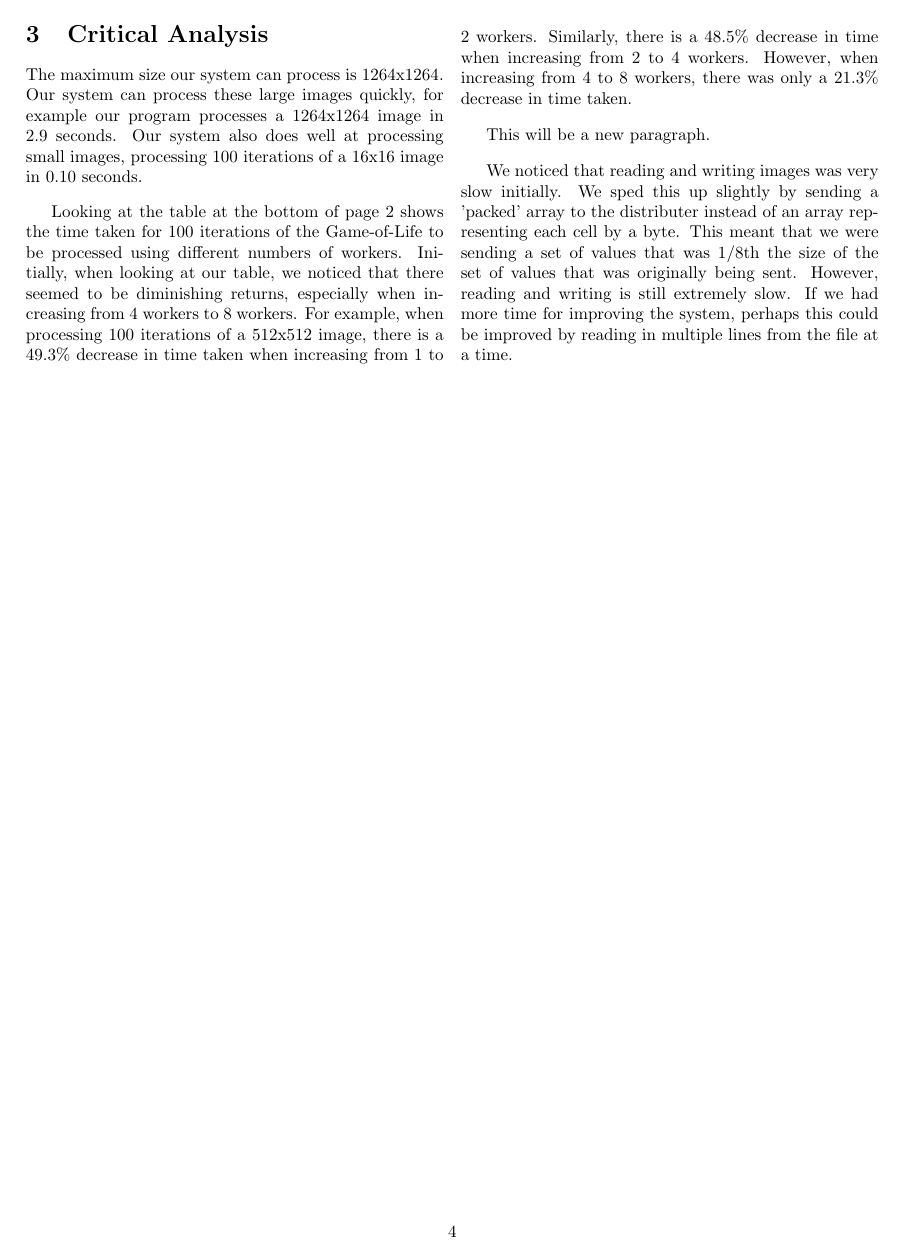
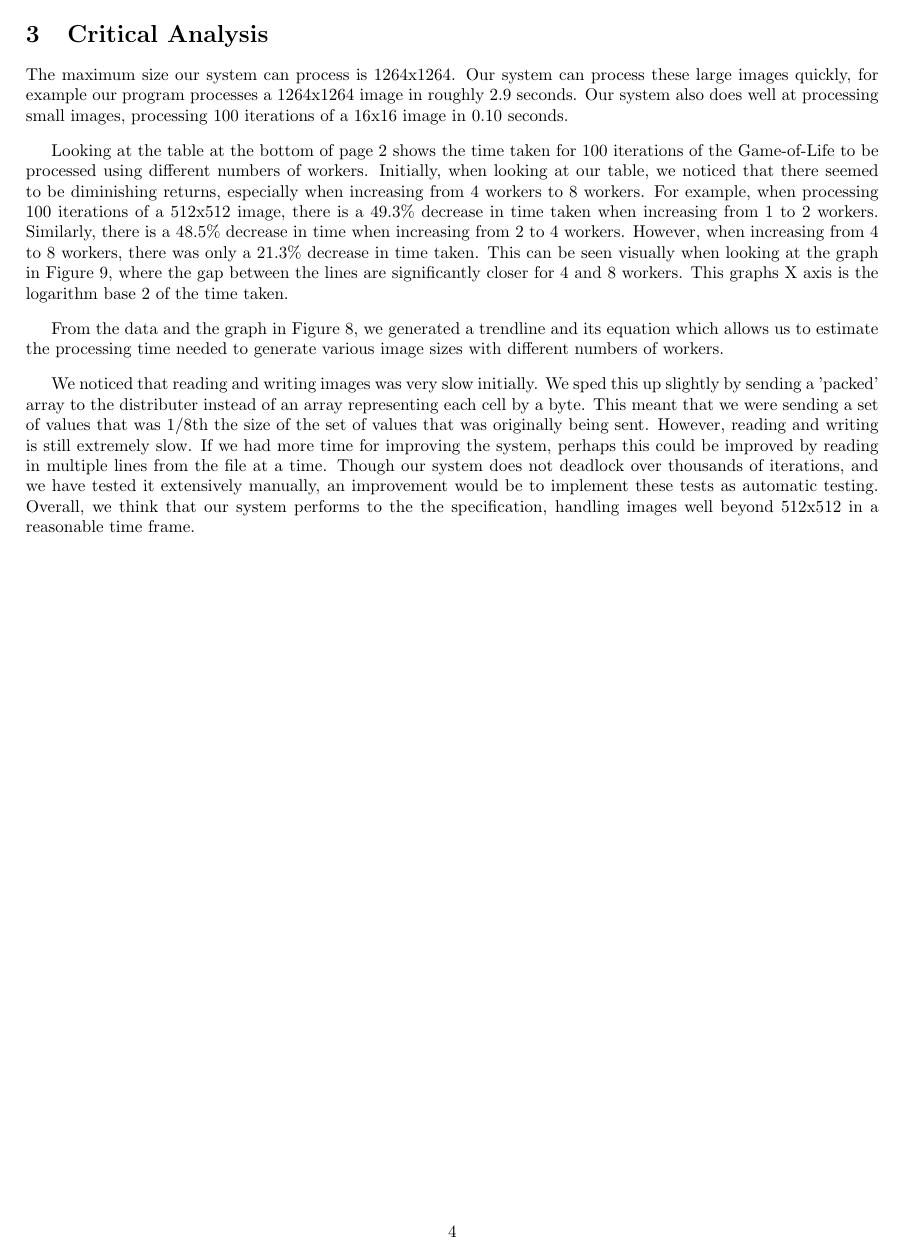
Before and after one commit to harrywaugh/UOB_GameofLife, a LaTeX document (report/report.tex): page 4 of 4. Compiled offline with pdfLaTeX.

Commit message:
final report push

```diff
--- a/report/report.tex
+++ b/report/report.tex
@@ -203,12 +203,12 @@ to be processed by the number of workers specified on the top row.
 
 \newgeometry{margin=2cm}
 
-\begin{multicols}{2}
+%\begin{multicols}{2}
 
 % Create a new section.
 \section{Critical Analysis}
 The maximum size our system can process is 1264x1264. Our system can process these large
-images quickly, for example our program processes a 1264x1264 image in ~2.9 seconds. Our system
+images quickly, for example our program processes a 1264x1264 image in roughly 2.9 seconds. Our system
 also does well at processing small images, processing 100 iterations of a 16x16 image in 0.10
 seconds.
 
@@ -220,12 +220,15 @@ when looking at our table, we noticed that there seemed to be diminishing return
 increasing from 4 workers to 8 workers. For example, when processing 100 iterations of a 512x512
 image, there is a 49.3\% decrease in time taken when increasing from 1 to 2 workers. Similarly,
 there is a 48.5\% decrease in time when increasing from 2 to 4 workers. However, when increasing
-from 4 to 8 workers, there was only a 21.3\% decrease in time taken.
+from 4 to 8 workers, there was only a 21.3\% decrease in time taken. This can be seen visually when
+looking at the graph in Figure 9, where the gap between the lines are significantly closer for 4
+and 8 workers. This graphs X axis is the logarithm base 2 of the time taken.
 
 \vspace{3mm}
 
-This will be a new paragraph.
-
+From the data and the graph in Figure 8, we generated a trendline and its equation which allows us
+to estimate the processing time needed to generate various image sizes with different numbers of
+workers.
 
 \vspace{3mm}
 
@@ -234,12 +237,13 @@ sending a 'packed' array to the distributer instead of an array representing eac
 This meant that we were sending a set of values that was 1/8th the size of the set of values that
 was originally being sent. However, reading and writing is still extremely slow. If we had
 more time for improving the system, perhaps this could be improved by reading in multiple lines
-from the file at a time.
-
-
+from the file at a time. Though our system does not deadlock over thousands of iterations, and we have
+tested it extensively manually, an improvement would be to implement these tests as automatic testing.
+Overall, we think that our system performs to the the specification, handling images well beyond 512x512
+in a reasonable time frame.
 
 % End the two column formatting.
-\end{multicols}
+%\end{multicols}
 
 % End the document.
 \end{document}
```
Also changed, not shown: report/report.pdf, report/report.tex (2 more changed lines).
